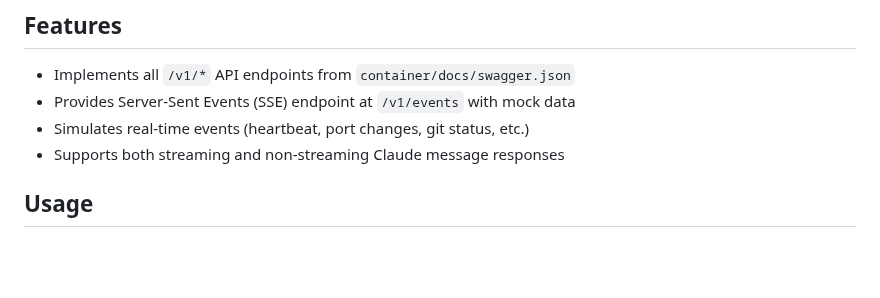
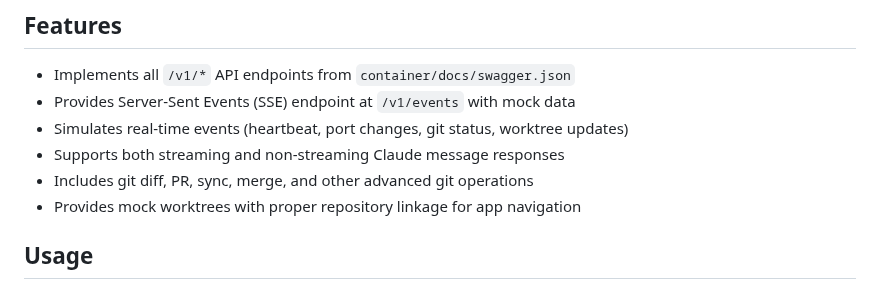
Before and after one commit to wandb/catnip, a Markdown page: MOCK_SERVER.md, the part around the change. Drawn GitHub-style; blank space fills up the shorter version.

Commit message:
WebSocket Errors checkpoint: 2

```diff
--- a/MOCK_SERVER.md
+++ b/MOCK_SERVER.md
@@ -6,8 +6,10 @@ This mock server allows the frontend to run independently without the actual Cat
 
 - Implements all `/v1/*` API endpoints from `container/docs/swagger.json`
 - Provides Server-Sent Events (SSE) endpoint at `/v1/events` with mock data
-- Simulates real-time events (heartbeat, port changes, git status, etc.)
+- Simulates real-time events (heartbeat, port changes, git status, worktree updates)
 - Supports both streaming and non-streaming Claude message responses
+- Includes git diff, PR, sync, merge, and other advanced git operations
+- Provides mock worktrees with proper repository linkage for app navigation
 
 ## Usage
 
```
